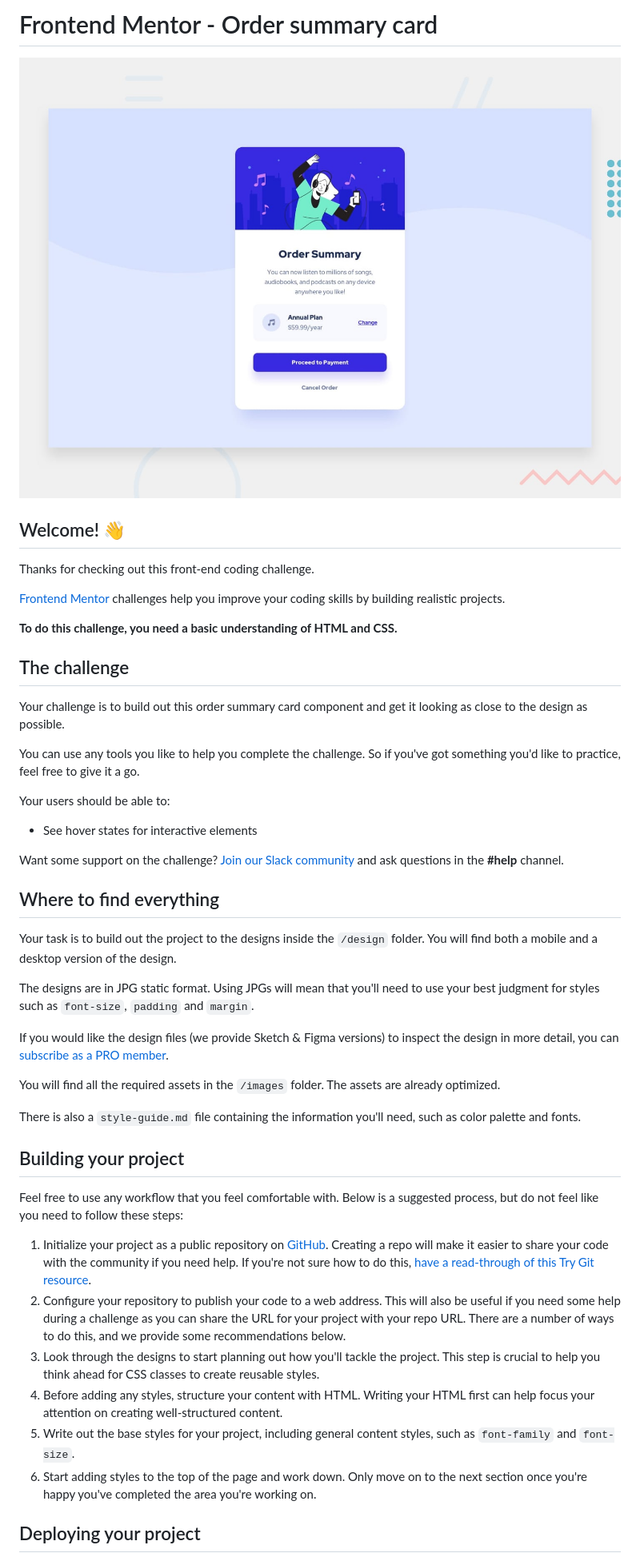
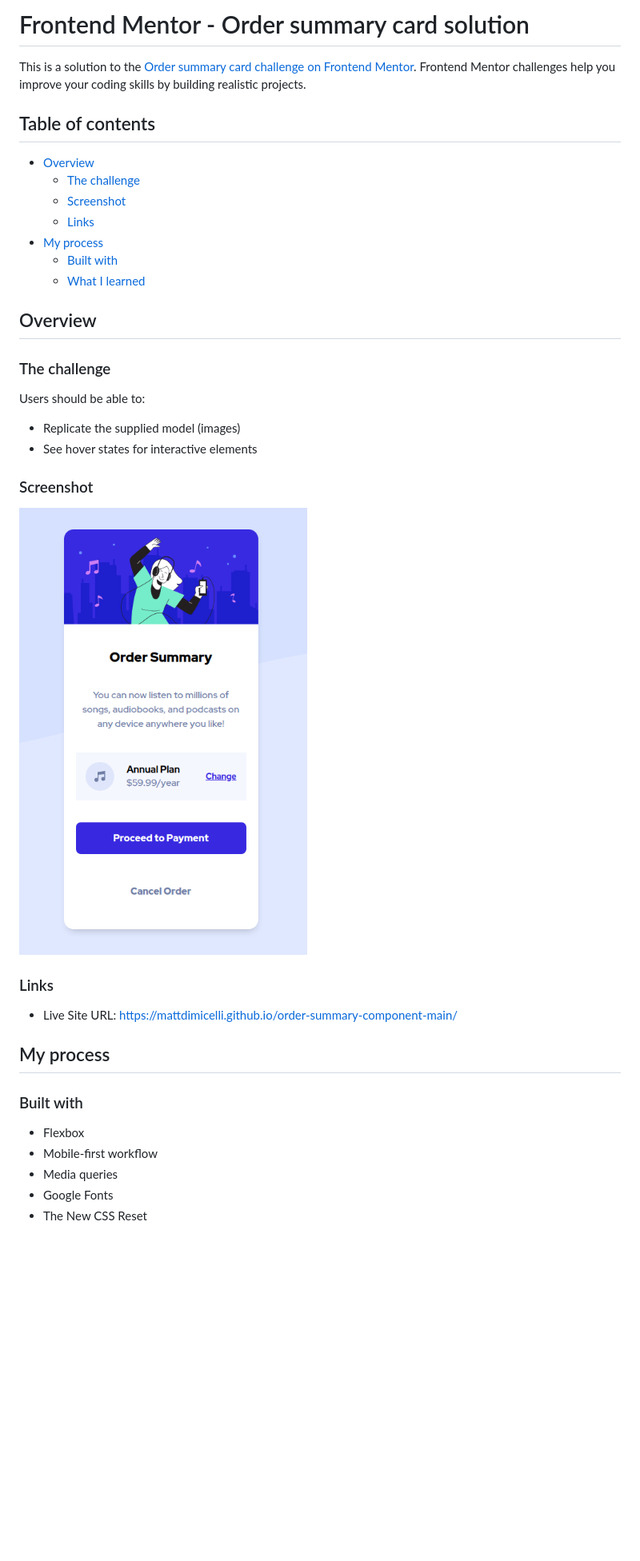
Before and after one commit to mattdimicelli/order-summary-component-main, a Markdown page: README.md, the part around one of its changes. Shown at 80% size. GitHub-like rendering; pictures changed too: images/screenshot.png (added); blank space fills up the shorter version.

Commit message:
finish project

```diff
--- a/README.md
+++ b/README.md
@@ -1,49 +1,46 @@
-# Frontend Mentor - Order summary card
+# Frontend Mentor - Order summary card solution
 
-![Design preview for the Order summary card coding challenge](./design/desktop-preview.jpg)
+This is a solution to the [Order summary card challenge on Frontend Mentor](https://www.frontendmentor.io/challenges/order-summary-component-QlPmajDUj). Frontend Mentor challenges help you improve your coding skills by building realistic projects.
 
-## Welcome! 👋
+## Table of contents
 
-Thanks for checking out this front-end coding challenge.
+- [Overview](#overview)
+  - [The challenge](#the-challenge)
+  - [Screenshot](#screenshot)
+  - [Links](#links)
+- [My process](#my-process)
+  - [Built with](#built-with)
+  - [What I learned](#what-i-learned)
 
-[Frontend Mentor](https://www.frontendmentor.io) challenges help you improve your coding skills by building realistic projects.
 
-**To do this challenge, you need a basic understanding of HTML and CSS.**
+## Overview
 
-## The challenge
+### The challenge
 
-Your challenge is to build out this order summary card component and get it looking as close to the design as possible.
+Users should be able to:
 
-You can use any tools you like to help you complete the challenge. So if you've got something you'd like to practice, feel free to give it a go.
-
-Your users should be able to:
-
+- Replicate the supplied model (images)
 - See hover states for interactive elements
 
-Want some support on the challenge? [Join our Slack community](https://www.frontendmentor.io/slack) and ask questions in the **#help** channel.
+### Screenshot
 
-## Where to find everything
+![](./images/screenshot.png)
 
-Your task is to build out the project to the designs inside the `/design` folder. You will find both a mobile and a desktop version of the design.
 
-The designs are in JPG static format. Using JPGs will mean that you'll need to use your best judgment for styles such as `font-size`, `padding` and `margin`.
 
-If you would like the design files (we provide Sketch & Figma versions) to inspect the design in more detail, you can [subscribe as a PRO member](https://www.frontendmentor.io/pro).
+### Links
 
-You will find all the required assets in the `/images` folder. The assets are already optimized.
+- Live Site URL: [https://mattdimicelli.github.io/order-summary-component-main/](https://mattdimicelli.github.io/order-summary-component-main/)
 
-There is also a `style-guide.md` file containing the information you'll need, such as color palette and fonts.
+## My process
 
-## Building your project
+### Built with
 
-Feel free to use any workflow that you feel comfortable with. Below is a suggested process, but do not feel like you need to follow these steps:
+- Flexbox
+- Mobile-first workflow
+- Media queries
+- Google Fonts
+- The New CSS Reset
 
-1. Initialize your project as a public repository on [GitHub](https://github.com/). Creating a repo will make it easier to share your code with the community if you need help. If you're not sure how to do this, [have a read-through of this Try Git resource](https://try.github.io/).
-2. Configure your repository to publish your code to a web address. This will also be useful if you need some help during a challenge as you can share the URL for your project with your repo URL. There are a number of ways to do this, and we provide some recommendations below.
-3. Look through the designs to start planning out how you'll tackle the project. This step is crucial to help you think ahead for CSS classes to create reusable styles.
-4. Before adding any styles, structure your content with HTML. Writing your HTML first can help focus your attention on creating well-structured content.
-5. Write out the base styles for your project, including general content styles, such as `font-family` and `font-size`.
-6. Start adding styles to the top of the page and work down. Only move on to the next section once you're happy you've completed the area you're working on.
 
-## Deploying your project
 
```
Also changed, not shown: other parts of README.md (+15 -39 lines), README-template.md (deleted, +0 -110 lines), 3 other files.
